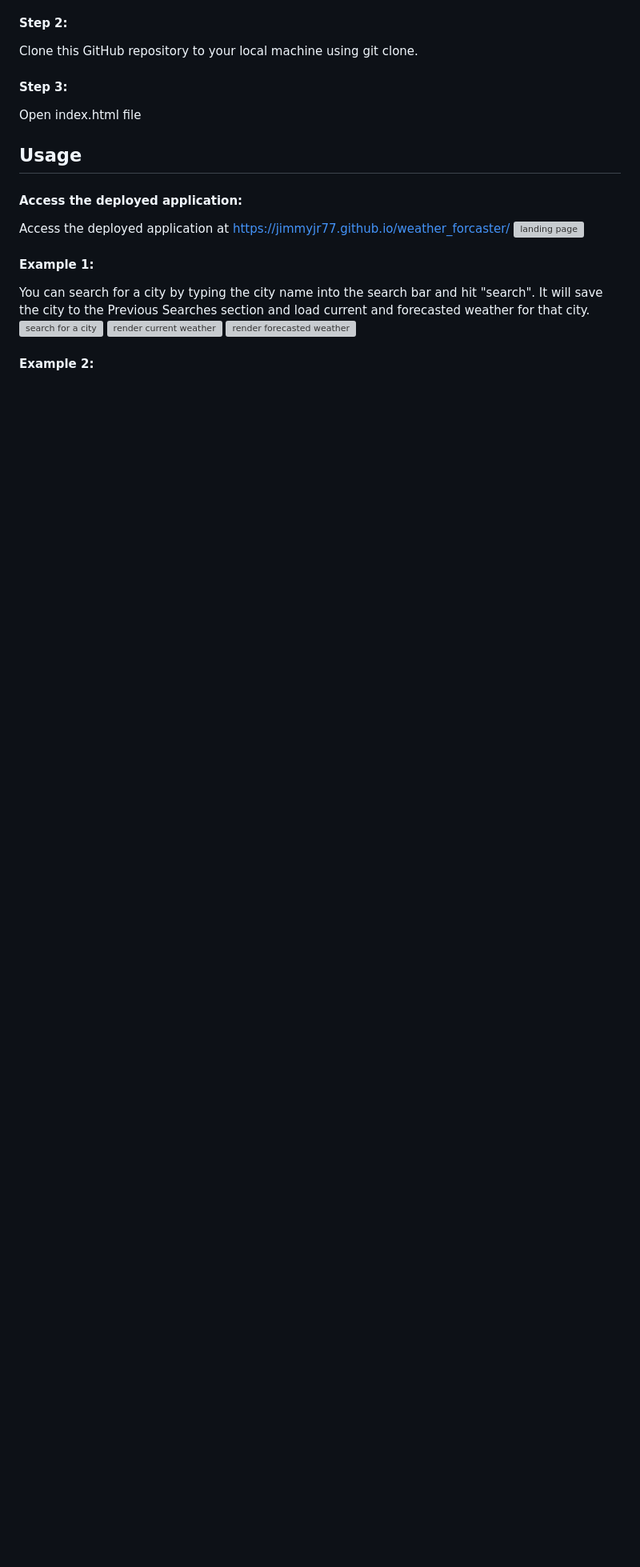
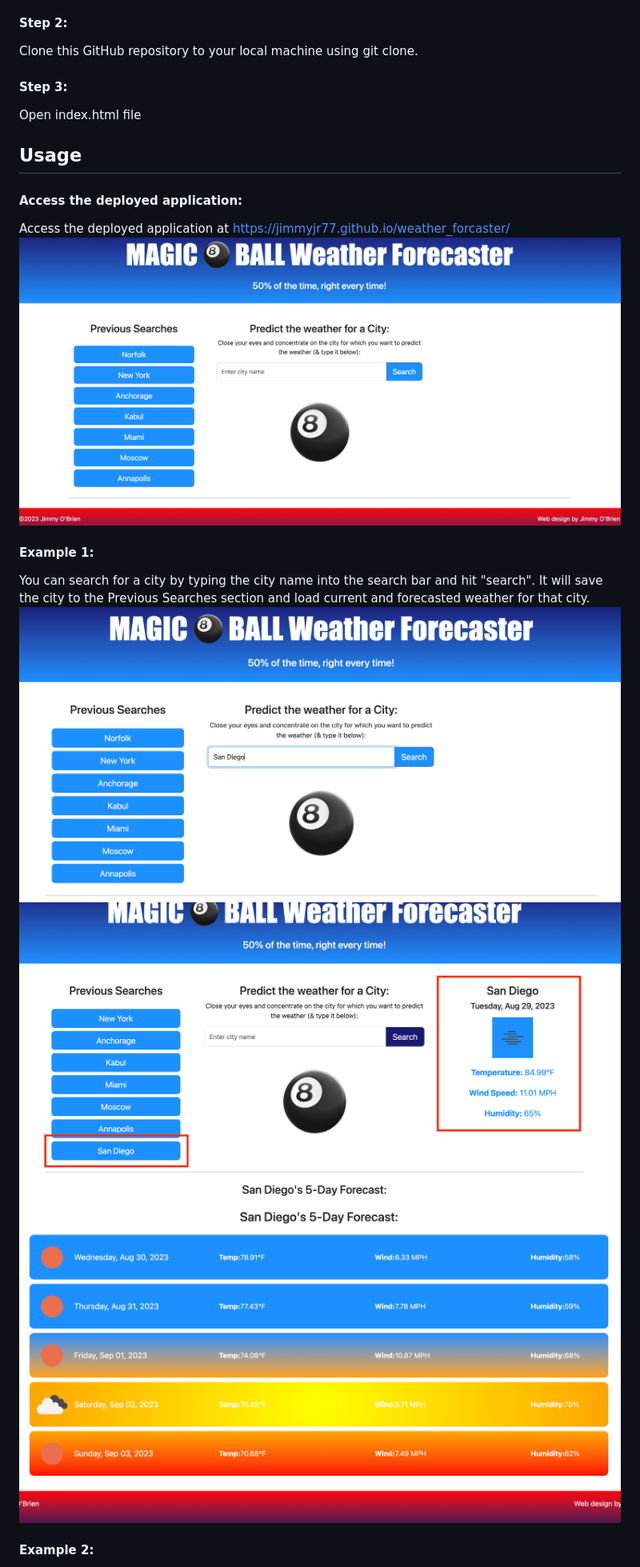
Before and after one commit to JimmyJr77/weather_forcast, a Markdown page: README.md, the part around the change printed below. Shown: that part at 80% size. Rendered like a GitHub page; blank space fills up the shorter version; grey boxes are pictures that could not be loaded.

Commit message:
another attempt at fixing images on the README. Changed assets to Assets

```diff
--- a/README.md
+++ b/README.md
@@ -37,13 +37,13 @@ Open index.html file
 ## Usage
 #### Access the deployed application:
 Access the deployed application at https://jimmyjr77.github.io/weather_forcaster/
-![landing page](./assets/images/landing-page.png)
+![landing page](./Assets/images/landing-page.png)
 
 #### Example 1:
 You can search for a city by typing the city name into the search bar and hit "search". It will save the city to the Previous Searches section and load current and forecasted weather for that city.
-![search for a city](./assets/images/search-bar.png)
-![render current weather](./assets/images/search-render-save.png)
-![render forecasted weather](/assets/images/5-day-sunrise.png)
+![search for a city](./Assets/images/search-bar.png)
+![render current weather](./Assets/images/search-render-save.png)
+![render forecasted weather](./Assets/images/5-day-sunrise.png)
 
 #### Example 2:
 Select a city from your previous searches to render current and forecasted weather data.
```
Also changed, not shown: other parts of README.md (+2 -2 lines).
